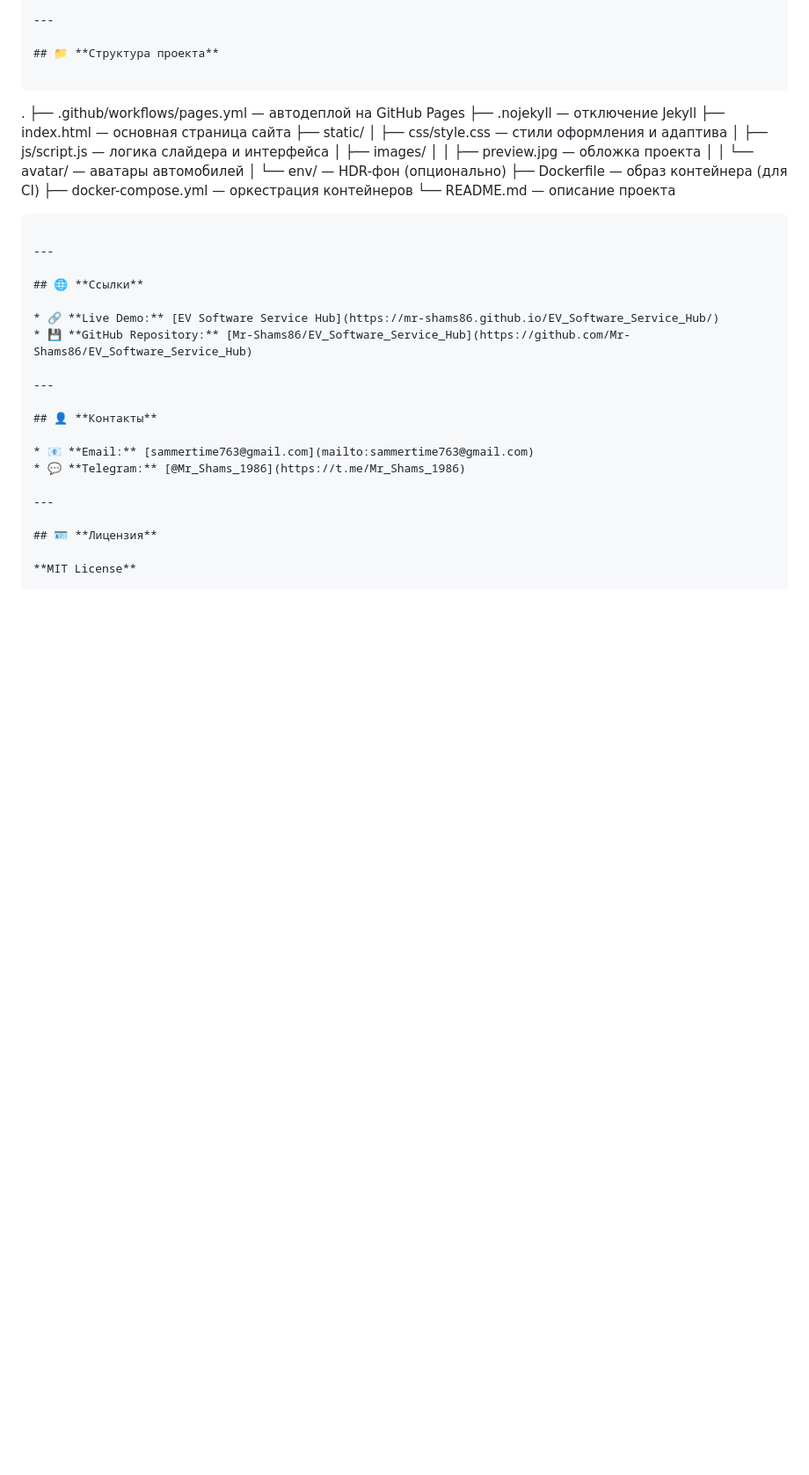
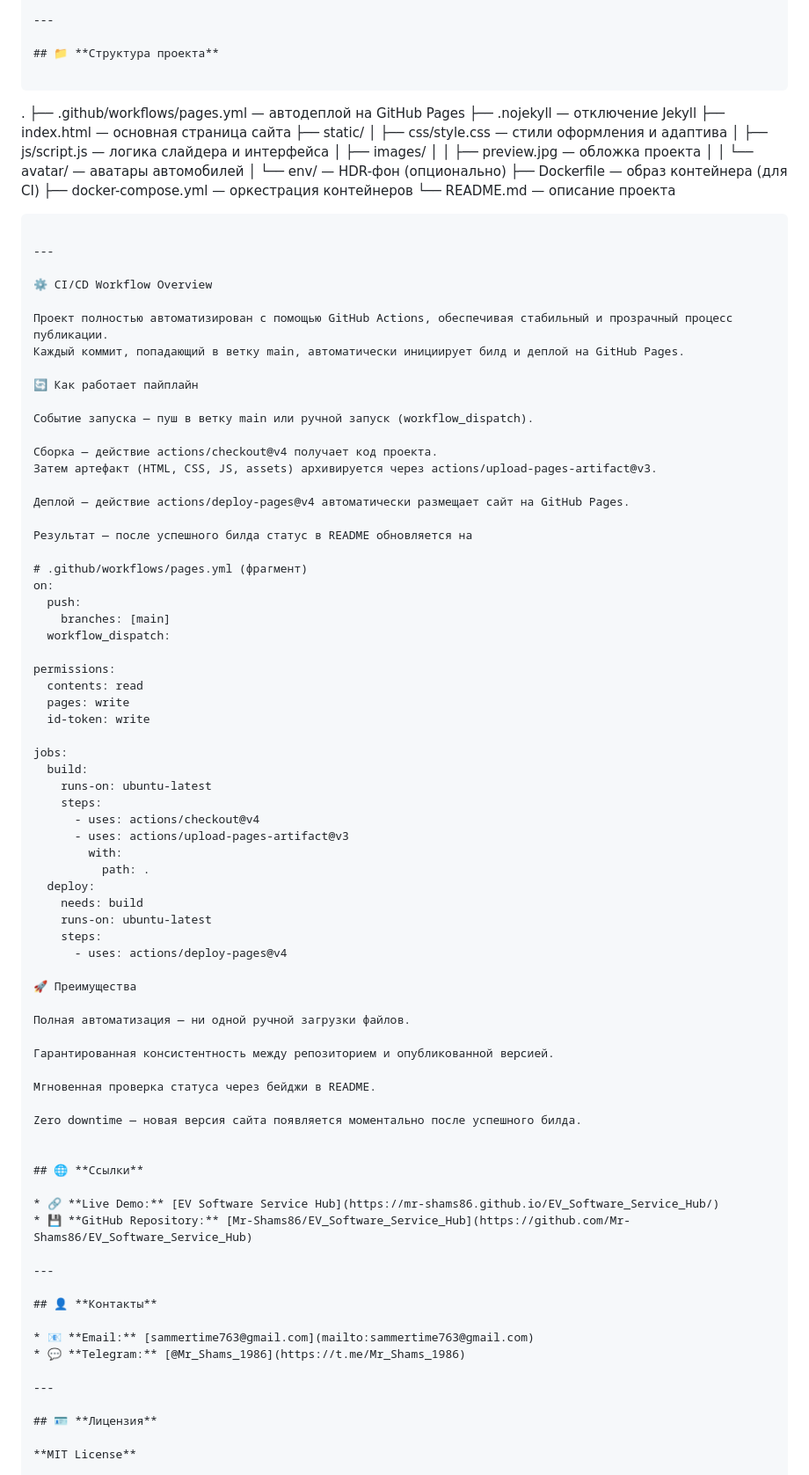
Before and after one commit to Mr-Shams86/EV_Software_Service_Hub, a Markdown page: README.md, the part around the change. Shown at 88% size. GitHub-like rendering; blank space fills up the shorter version.

Commit message:
docs(readme): add CI/CD workflow overview section

````diff
--- a/README.md
+++ b/README.md
@@ -189,9 +189,63 @@ EV Software Service Hub — это **фронтенд-витрина для бу
 ├── Dockerfile                      — образ контейнера (для CI)
 ├── docker-compose.yml              — оркестрация контейнеров
 └── README.md                       — описание проекта
+
+
 ```
 
 ---
+
+⚙️ CI/CD Workflow Overview
+
+Проект полностью автоматизирован с помощью GitHub Actions, обеспечивая стабильный и прозрачный процесс публикации.
+Каждый коммит, попадающий в ветку main, автоматически инициирует билд и деплой на GitHub Pages.
+
+🔄 Как работает пайплайн
+
+Событие запуска — пуш в ветку main или ручной запуск (workflow_dispatch).
+
+Сборка — действие actions/checkout@v4 получает код проекта.
+Затем артефакт (HTML, CSS, JS, assets) архивируется через actions/upload-pages-artifact@v3.
+
+Деплой — действие actions/deploy-pages@v4 автоматически размещает сайт на GitHub Pages.
+
+Результат — после успешного билда статус в README обновляется на
+
+# .github/workflows/pages.yml (фрагмент)
+on:
+  push:
+    branches: [main]
+  workflow_dispatch:
+
+permissions:
+  contents: read
+  pages: write
+  id-token: write
+
+jobs:
+  build:
+    runs-on: ubuntu-latest
+    steps:
+      - uses: actions/checkout@v4
+      - uses: actions/upload-pages-artifact@v3
+        with:
+          path: .
+  deploy:
+    needs: build
+    runs-on: ubuntu-latest
+    steps:
+      - uses: actions/deploy-pages@v4
+
+🚀 Преимущества
+
+Полная автоматизация — ни одной ручной загрузки файлов.
+
+Гарантированная консистентность между репозиторием и опубликованной версией.
+
+Мгновенная проверка статуса через бейджи в README.
+
+Zero downtime — новая версия сайта появляется моментально после успешного билда.
+
 
 ## 🌐 **Ссылки**
 
````
